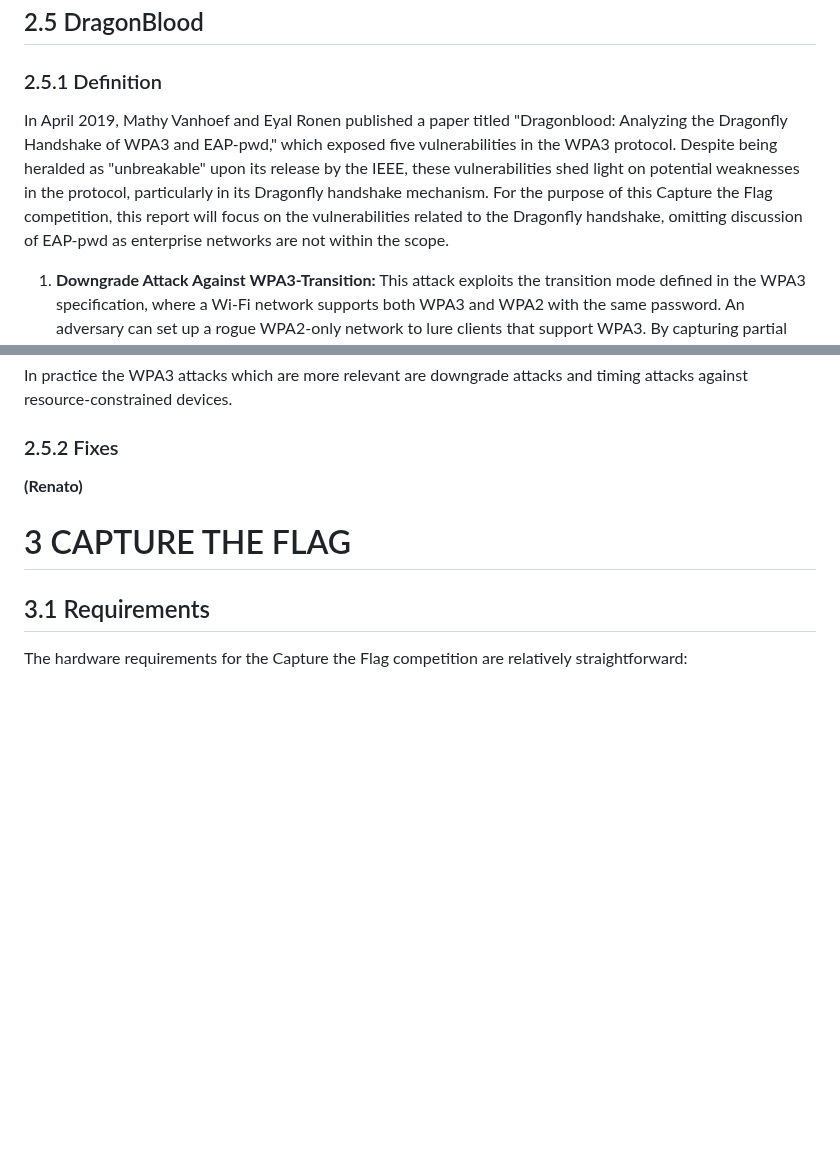
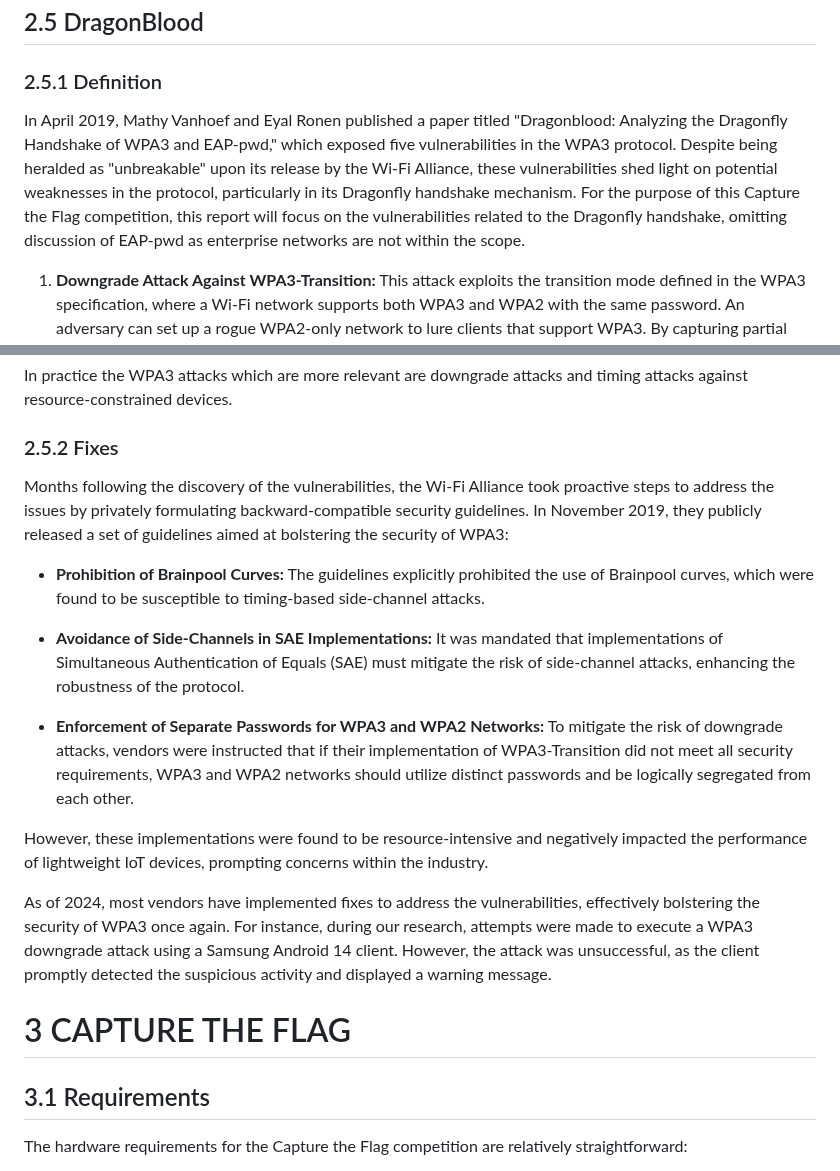
Before and after one commit to cibero42/Wifi-CTF, a Markdown page: REPORT.md, 2 parts joined by grey strips. GitHub-like rendering; blank space fills up the shorter version.

Commit message:
DragonBlood - Fixes

```diff
--- a/REPORT.md
+++ b/REPORT.md
@@ -79,7 +79,7 @@ Forms of eavesdropping attacks:
 
 ## 2.5 DragonBlood
 ### 2.5.1 Definition
-In April 2019, Mathy Vanhoef and Eyal Ronen published a paper titled "Dragonblood: Analyzing the Dragonfly Handshake of WPA3 and EAP-pwd," which exposed five vulnerabilities in the WPA3 protocol. Despite being heralded as "unbreakable" upon its release by the IEEE, these vulnerabilities shed light on potential weaknesses in the protocol, particularly in its Dragonfly handshake mechanism. For the purpose of this Capture the Flag competition, this report will focus on the vulnerabilities related to the Dragonfly handshake, omitting discussion of EAP-pwd as enterprise networks are not within the scope.
+In April 2019, Mathy Vanhoef and Eyal Ronen published a paper titled "Dragonblood: Analyzing the Dragonfly Handshake of WPA3 and EAP-pwd," which exposed five vulnerabilities in the WPA3 protocol. Despite being heralded as "unbreakable" upon its release by the Wi-Fi Alliance, these vulnerabilities shed light on potential weaknesses in the protocol, particularly in its Dragonfly handshake mechanism. For the purpose of this Capture the Flag competition, this report will focus on the vulnerabilities related to the Dragonfly handshake, omitting discussion of EAP-pwd as enterprise networks are not within the scope.
 
 1. **Downgrade Attack Against WPA3-Transition:** This attack exploits the transition mode defined in the WPA3 specification, where a Wi-Fi network supports both WPA3 and WPA2 with the same password. An adversary can set up a rogue WPA2-only network to lure clients that support WPA3. By capturing partial WPA2 handshakes, the attacker can then launch brute-force or dictionary attacks to recover the password without needing a man-in-the-middle position.
 
@@ -94,7 +94,17 @@ In April 2019, Mathy Vanhoef and Eyal Ronen published a paper titled "Dragonbloo
 In practice the WPA3 attacks which are more relevant are downgrade attacks and timing attacks against resource-constrained devices.
 
 ### 2.5.2 Fixes
-**(Renato)**
+Months following the discovery of the vulnerabilities, the Wi-Fi Alliance took proactive steps to address the issues by privately formulating backward-compatible security guidelines. In November 2019, they publicly released a set of guidelines aimed at bolstering the security of WPA3:
+
+- **Prohibition of Brainpool Curves:** The guidelines explicitly prohibited the use of Brainpool curves, which were found to be susceptible to timing-based side-channel attacks.
+
+- **Avoidance of Side-Channels in SAE Implementations:** It was mandated that implementations of Simultaneous Authentication of Equals (SAE) must mitigate the risk of side-channel attacks, enhancing the robustness of the protocol.
+
+- **Enforcement of Separate Passwords for WPA3 and WPA2 Networks:** To mitigate the risk of downgrade attacks, vendors were instructed that if their implementation of WPA3-Transition did not meet all security requirements, WPA3 and WPA2 networks should utilize distinct passwords and be logically segregated from each other.
+
+However, these implementations were found to be resource-intensive and negatively impacted the performance of lightweight IoT devices, prompting concerns within the industry.
+
+As of 2024, most vendors have implemented fixes to address the vulnerabilities, effectively bolstering the security of WPA3 once again. For instance, during our research, attempts were made to execute a WPA3 downgrade attack using a Samsung Android 14 client. However, the attack was unsuccessful, as the client promptly detected the suspicious activity and displayed a warning message.
 
 # 3 CAPTURE THE FLAG
 ## 3.1 Requirements
```
